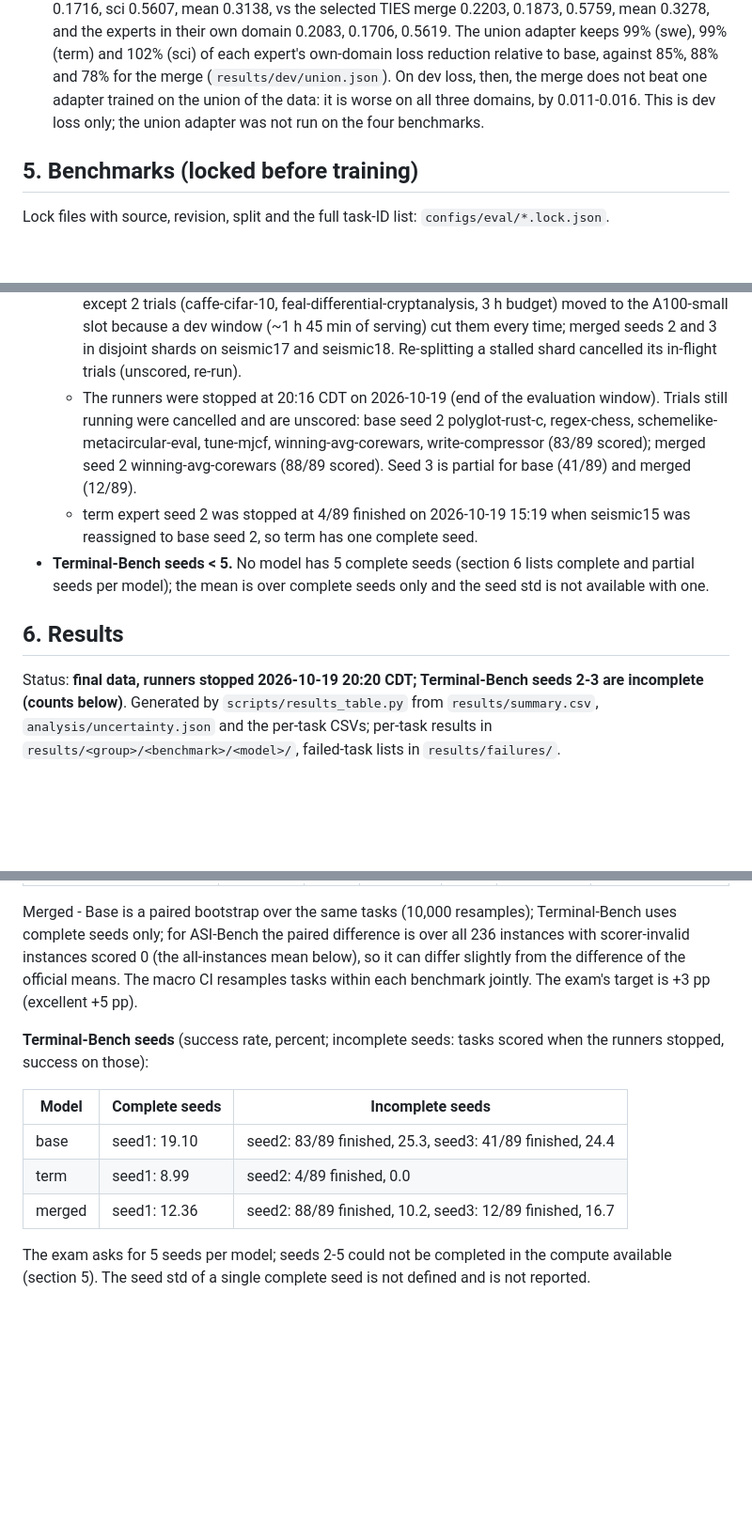
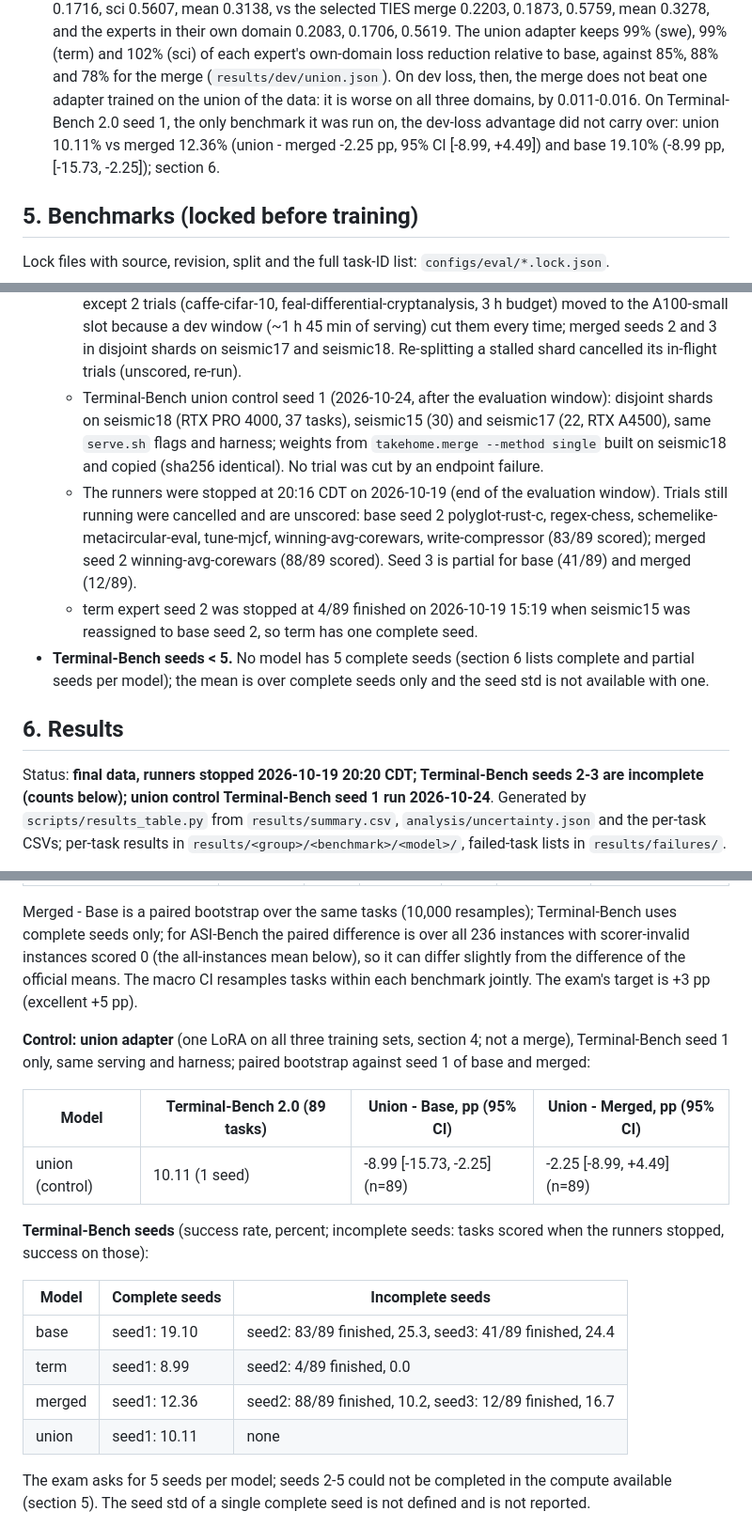
Before and after one commit to ktwu01/qwen36-35b-takehome, a Markdown page: README.md, 3 parts joined by grey strips. Shown at 94% size. GitHub-like rendering; blank space fills up the shorter version.

Commit message:
README: union control TB2 seed 1 in section 6, run placement in section 5, TB2 sentence in section 4 Controls
Co-Authored-By: Claude Opus 5.5 <noreply@anthropic.com>

```diff
--- a/README.md
+++ b/README.md
@@ -164,7 +164,9 @@ TIES' magnitude trim at the same density.
   union adapter keeps 99% (swe), 99% (term) and 102% (sci) of each expert's own-domain loss reduction
   relative to base, against 85%, 88% and 78% for the merge (`results/dev/union.json`). On dev loss, then,
   the merge does not beat one adapter trained on the union of the data: it is worse on all three domains,
-  by 0.011-0.016. This is dev loss only; the union adapter was not run on the four benchmarks.
+  by 0.011-0.016. On Terminal-Bench 2.0 seed 1, the only benchmark it was run on, the dev-loss advantage
+  did not carry over: union 10.11% vs merged 12.36% (union - merged -2.25 pp, 95% CI [-8.99, +4.49]) and
+  base 19.10% (-8.99 pp, [-15.73, -2.25]); section 6.
 
 ## 5. Benchmarks (locked before training)
 
@@ -278,6 +280,10 @@ Terminal-Bench model-card setting). Max tokens: TB2 80K (81,920); HLE 32,768; ag
     3 h budget) moved to the A100-small slot because a dev window (~1 h 45 min of serving) cut them every
     time; merged seeds 2 and 3 in disjoint shards on seismic17 and seismic18. Re-splitting a stalled
     shard cancelled its in-flight trials (unscored, re-run).
+  - Terminal-Bench union control seed 1 (2026-10-24, after the evaluation window): disjoint shards on
+    seismic18 (RTX PRO 4000, 37 tasks), seismic15 (30) and seismic17 (22, RTX A4500), same `serve.sh`
+    flags and harness; weights from `takehome.merge --method single` built on seismic18 and copied
+    (sha256 identical). No trial was cut by an endpoint failure.
   - The runners were stopped at 20:16 CDT on 2026-10-19 (end of the evaluation window). Trials still
     running were cancelled and are unscored: base seed 2 polyglot-rust-c, regex-chess,
     schemelike-metacircular-eval, tune-mjcf, winning-avg-corewars, write-compressor (83/89 scored);
@@ -290,7 +296,7 @@ Terminal-Bench model-card setting). Max tokens: TB2 80K (81,920); HLE 32,768; ag
 ## 6. Results
 
 <!-- results:begin -->
-Status: **final data, runners stopped 2026-10-19 20:20 CDT; Terminal-Bench seeds 2-3 are incomplete (counts below)**. Generated by `scripts/results_table.py` from `results/summary.csv`,
+Status: **final data, runners stopped 2026-10-19 20:20 CDT; Terminal-Bench seeds 2-3 are incomplete (counts below); union control Terminal-Bench seed 1 run 2026-10-24**. Generated by `scripts/results_table.py` from `results/summary.csv`,
 `analysis/uncertainty.json` and the per-task CSVs; per-task results in `results/<group>/<benchmark>/<model>/`,
 failed-task lists in `results/failures/`.
 
@@ -311,6 +317,13 @@ seeds only; for ASI-Bench the paired difference is over all 236 instances with s
 scored 0 (the all-instances mean below), so it can differ slightly from the difference of the official means.
 The macro CI resamples tasks within each benchmark jointly. The exam's target is +3 pp (excellent +5 pp).
 
+**Control: union adapter** (one LoRA on all three training sets, section 4; not a merge), Terminal-Bench
+seed 1 only, same serving and harness; paired bootstrap against seed 1 of base and merged:
+
+| Model | Terminal-Bench 2.0 (89 tasks) | Union - Base, pp (95% CI) | Union - Merged, pp (95% CI) |
+|---|---|---|---|
+| union (control) | 10.11 (1 seed) | -8.99 [-15.73, -2.25] (n=89) | -2.25 [-8.99, +4.49] (n=89) |
+
 **Terminal-Bench seeds** (success rate, percent; incomplete seeds: tasks scored when the runners stopped, success on those):
 
 | Model | Complete seeds | Incomplete seeds |
@@ -318,6 +331,7 @@ The macro CI resamples tasks within each benchmark jointly. The exam's target is
 | base | seed1: 19.10 | seed2: 83/89 finished, 25.3, seed3: 41/89 finished, 24.4 |
 | term | seed1: 8.99 | seed2: 4/89 finished, 0.0 |
 | merged | seed1: 12.36 | seed2: 88/89 finished, 10.2, seed3: 12/89 finished, 16.7 |
+| union | seed1: 10.11 | none |
 
 The exam asks for 5 seeds per model; seeds 2-5 could not be completed in the compute available
 (section 5). The seed std of a single complete seed is not defined and is not reported.
```
Also changed, not shown: other parts of README.md (+3 -1 lines).
